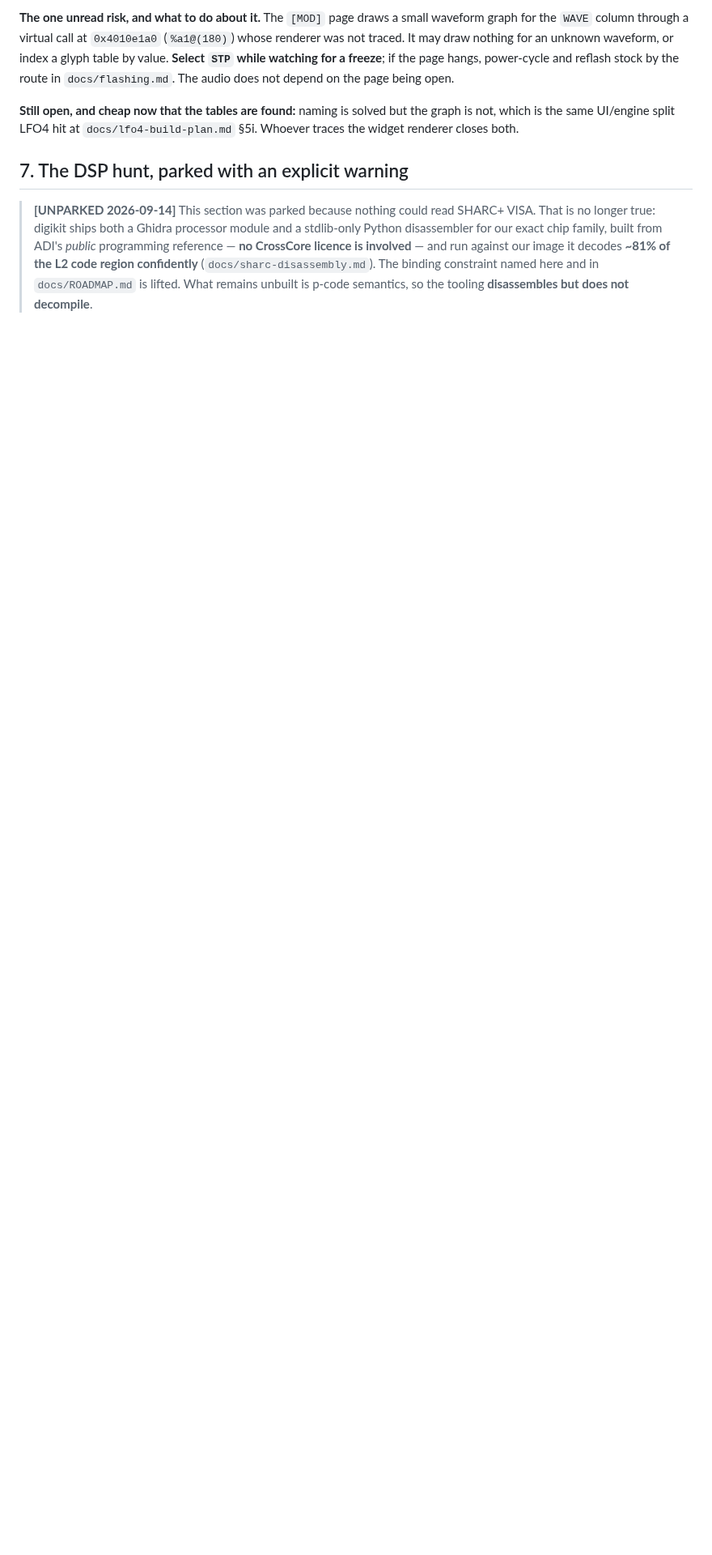
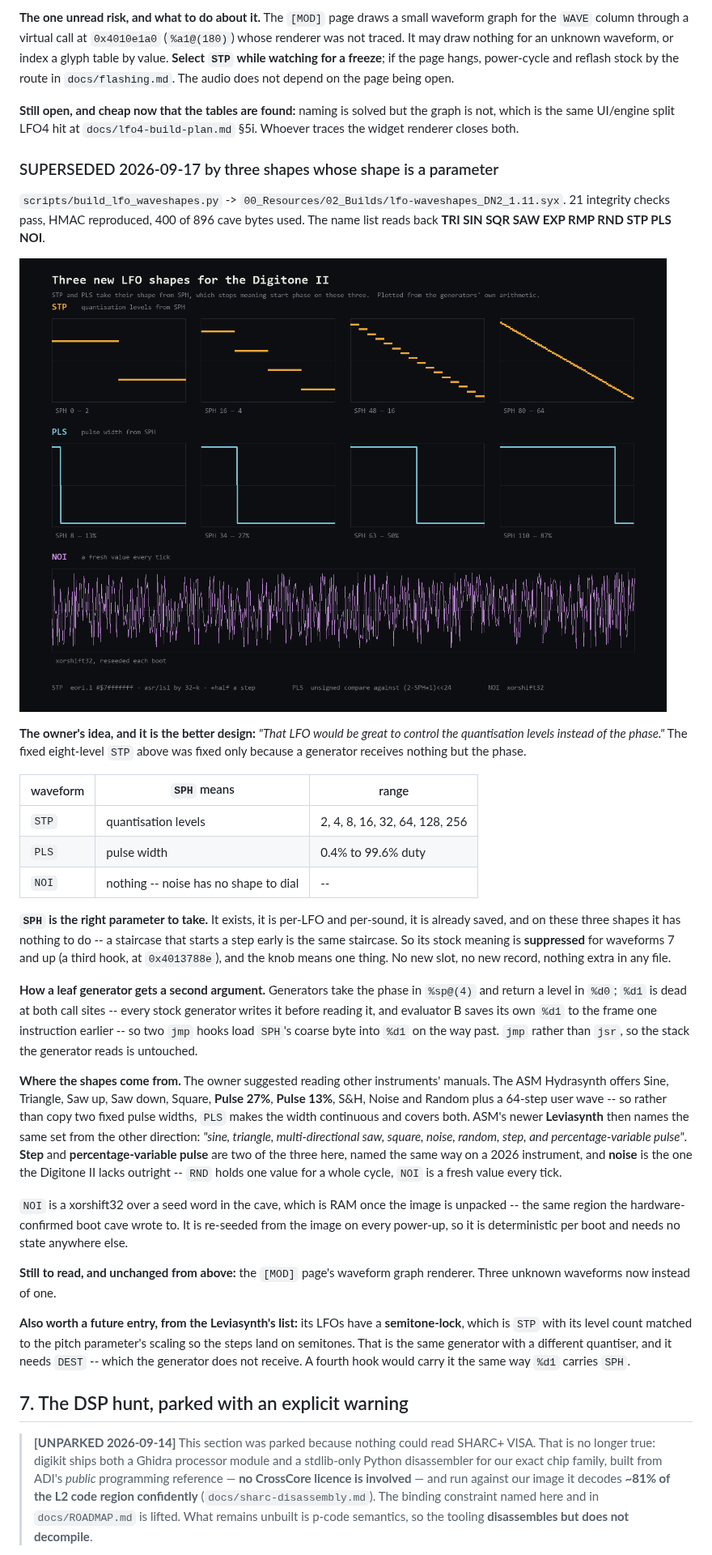
Before and after one commit to angellinares/dn2_firmware_explore, a Markdown page: docs/ideas-backlog.md, the part around the change. Shown at 81% size. GitHub-like rendering; pictures changed too: docs/img/lfo-waveshapes.png (added); blank space fills up the shorter version.

```diff
--- a/docs/ideas-backlog.md
+++ b/docs/ideas-backlog.md
@@ -919,6 +919,62 @@ freeze**; if the page hangs, power-cycle and reflash stock by the route in
 graph is not, which is the same UI/engine split LFO4 hit at
 `docs/lfo4-build-plan.md` §5i. Whoever traces the widget renderer closes both.
 
+### SUPERSEDED 2026-09-17 by three shapes whose shape is a parameter
+
+`scripts/build_lfo_waveshapes.py` -> `00_Resources/02_Builds/lfo-waveshapes_DN2_1.11.syx`.
+21 integrity checks pass, HMAC reproduced, 400 of 896 cave bytes used. The name
+list reads back **TRI SIN SQR SAW EXP RMP RND STP PLS NOI**.
+
+![STP, PLS and NOI](img/lfo-waveshapes.png)
+
+**The owner's idea, and it is the better design:** *"That LFO would be great to
+control the quantisation levels instead of the phase."* The fixed eight-level
+`STP` above was fixed only because a generator receives nothing but the phase.
+
+| waveform | `SPH` means | range |
+|---|---|---|
+| `STP` | quantisation levels | 2, 4, 8, 16, 32, 64, 128, 256 |
+| `PLS` | pulse width | 0.4% to 99.6% duty |
+| `NOI` | nothing -- noise has no shape to dial | -- |
+
+**`SPH` is the right parameter to take.** It exists, it is per-LFO and per-sound,
+it is already saved, and on these three shapes it has nothing to do -- a
+staircase that starts a step early is the same staircase. So its stock meaning is
+**suppressed** for waveforms 7 and up (a third hook, at `0x4013788e`), and the
+knob means one thing. No new slot, no new record, nothing extra in any file.
+
+**How a leaf generator gets a second argument.** Generators take the phase in
+`%sp@(4)` and return a level in `%d0`; `%d1` is dead at both call sites -- every
+stock generator writes it before reading it, and evaluator B saves its own `%d1`
+to the frame one instruction earlier -- so two `jmp` hooks load `SPH`'s coarse
+byte into `%d1` on the way past. `jmp` rather than `jsr`, so the stack the
+generator reads is untouched.
+
+**Where the shapes come from.** The owner suggested reading other instruments'
+manuals. The ASM Hydrasynth offers Sine, Triangle, Saw up, Saw down, Square,
+**Pulse 27%**, **Pulse 13%**, S&H, Noise and Random plus a 64-step user wave --
+so rather than copy two fixed pulse widths, `PLS` makes the width continuous and
+covers both. ASM's newer **Leviasynth** then names the same set from the other
+direction: *"sine, triangle, multi-directional saw, square, noise, random, step,
+and percentage-variable pulse"*. **Step** and **percentage-variable pulse** are
+two of the three here, named the same way on a 2026 instrument, and **noise** is
+the one the Digitone II lacks outright -- `RND` holds one value for a whole
+cycle, `NOI` is a fresh value every tick.
+
+`NOI` is a xorshift32 over a seed word in the cave, which is RAM once the image
+is unpacked -- the same region the hardware-confirmed boot cave wrote to. It is
+re-seeded from the image on every power-up, so it is deterministic per boot and
+needs no state anywhere else.
+
+**Still to read, and unchanged from above:** the `[MOD]` page's waveform graph
+renderer. Three unknown waveforms now instead of one.
+
+**Also worth a future entry, from the Leviasynth's list:** its LFOs have a
+**semitone-lock**, which is `STP` with its level count matched to the pitch
+parameter's scaling so the steps land on semitones. That is the same generator
+with a different quantiser, and it needs `DEST` -- which the generator does not
+receive. A fourth hook would carry it the same way `%d1` carries `SPH`.
+
 ## 7. The DSP hunt, parked with an explicit warning
 
 > **[UNPARKED 2026-09-14]** This section was parked because nothing could read
```
Also changed, not shown: 3 other files.
